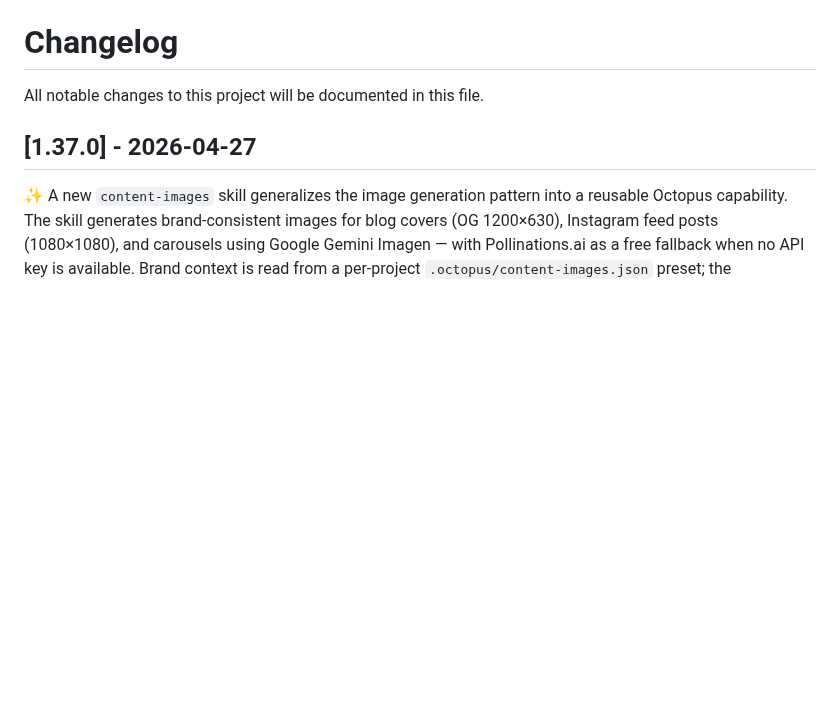
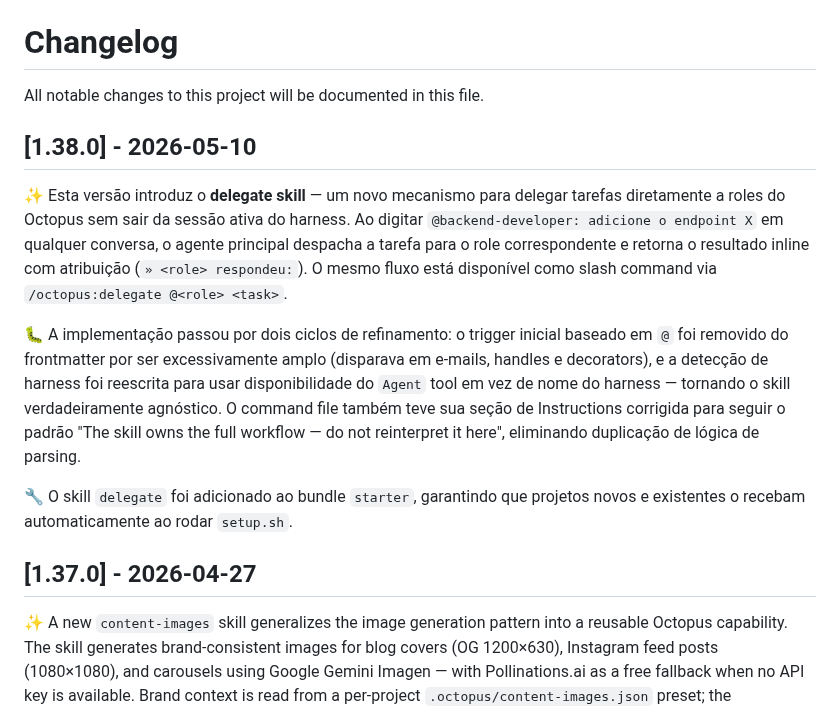
Before and after one commit to leocosta/octopus, a Markdown page: CHANGELOG.md, the part around the change. GitHub-like rendering; blank space fills up the shorter version.

Commit message:
chore(release): v1.38.0

```diff
--- a/CHANGELOG.md
+++ b/CHANGELOG.md
@@ -1,6 +1,14 @@
 # Changelog
 
 All notable changes to this project will be documented in this file.
+
+## [1.38.0] - 2026-05-10
+
+✨ Esta versão introduz o **delegate skill** — um novo mecanismo para delegar tarefas diretamente a roles do Octopus sem sair da sessão ativa do harness. Ao digitar `@backend-developer: adicione o endpoint X` em qualquer conversa, o agente principal despacha a tarefa para o role correspondente e retorna o resultado inline com atribuição (`» <role> respondeu:`). O mesmo fluxo está disponível como slash command via `/octopus:delegate @<role> <task>`.
+
+🐛 A implementação passou por dois ciclos de refinamento: o trigger inicial baseado em `@` foi removido do frontmatter por ser excessivamente amplo (disparava em e-mails, handles e decorators), e a detecção de harness foi reescrita para usar disponibilidade do `Agent` tool em vez de nome do harness — tornando o skill verdadeiramente agnóstico. O command file também teve sua seção de Instructions corrigida para seguir o padrão "The skill owns the full workflow — do not reinterpret it here", eliminando duplicação de lógica de parsing.
+
+🔧 O skill `delegate` foi adicionado ao bundle `starter`, garantindo que projetos novos e existentes o recebam automaticamente ao rodar `setup.sh`.
 
 ## [1.37.0] - 2026-04-27
 
```
Also changed, not shown: 1 other file.
